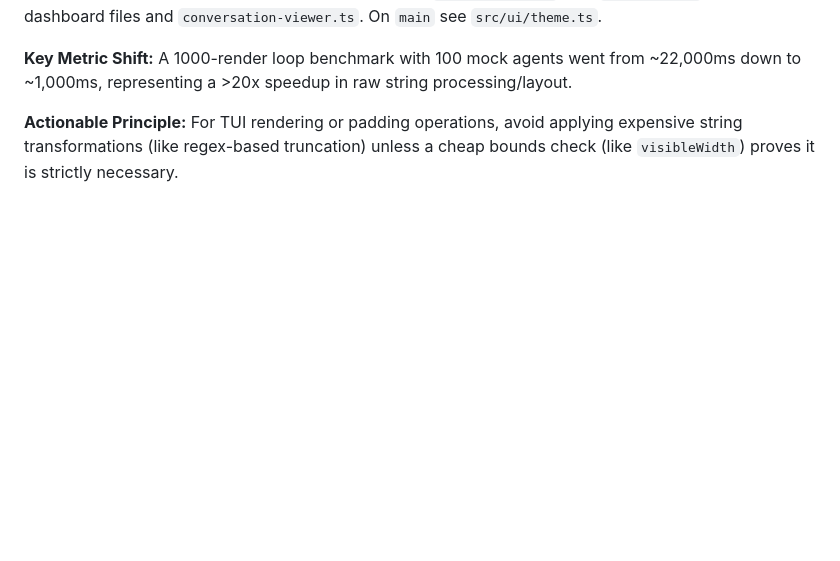
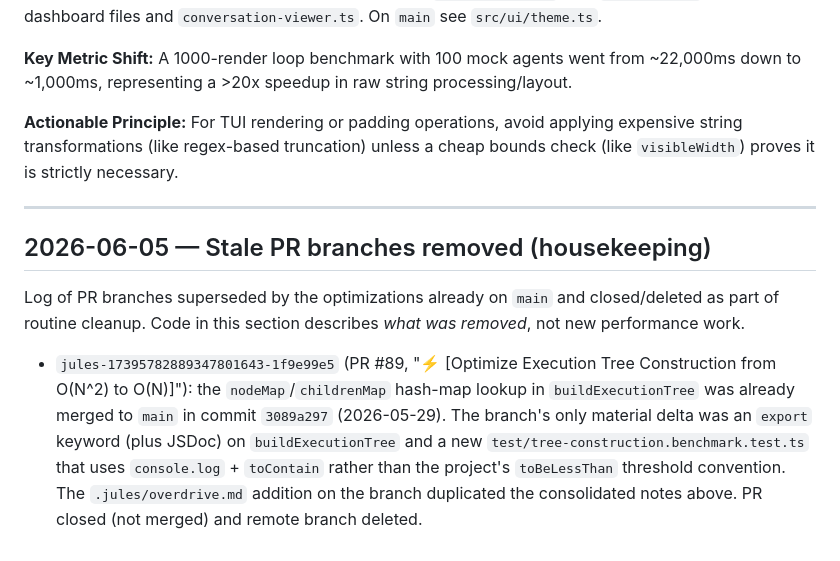
Before and after one commit to OnlineChefGroep/pi-agent-orchestrator, a Markdown page: .jules/overdrive.md, the part around the change. GitHub-like rendering; blank space fills up the shorter version.

Commit message:
docs(jules): log deletion of stale PR branch jules-17395782889347801643-1f9e99e5

```diff
--- a/.jules/overdrive.md
+++ b/.jules/overdrive.md
@@ -54,3 +54,11 @@ Preserved from superseded PR branches (merged or closed 2026-06-04). Code change
 **Key Metric Shift:** A 1000-render loop benchmark with 100 mock agents went from ~22,000ms down to ~1,000ms, representing a >20x speedup in raw string processing/layout.
 
 **Actionable Principle:** For TUI rendering or padding operations, avoid applying expensive string transformations (like regex-based truncation) unless a cheap bounds check (like `visibleWidth`) proves it is strictly necessary.
+
+---
+
+## 2026-06-05 — Stale PR branches removed (housekeeping)
+
+Log of PR branches superseded by the optimizations already on `main` and closed/deleted as part of routine cleanup. Code in this section describes *what was removed*, not new performance work.
+
+- `jules-17395782889347801643-1f9e99e5` (PR #89, "⚡ [Optimize Execution Tree Construction from O(N^2) to O(N)]"): the `nodeMap`/`childrenMap` hash-map lookup in `buildExecutionTree` was already merged to `main` in commit `3089a297` (2026-05-29). The branch's only material delta was an `export` keyword (plus JSDoc) on `buildExecutionTree` and a new `test/tree-construction.benchmark.test.ts` that uses `console.log` + `toContain` rather than the project's `toBeLessThan` threshold convention. The `.jules/overdrive.md` addition on the branch duplicated the consolidated notes above. PR closed (not merged) and remote branch deleted.
```
